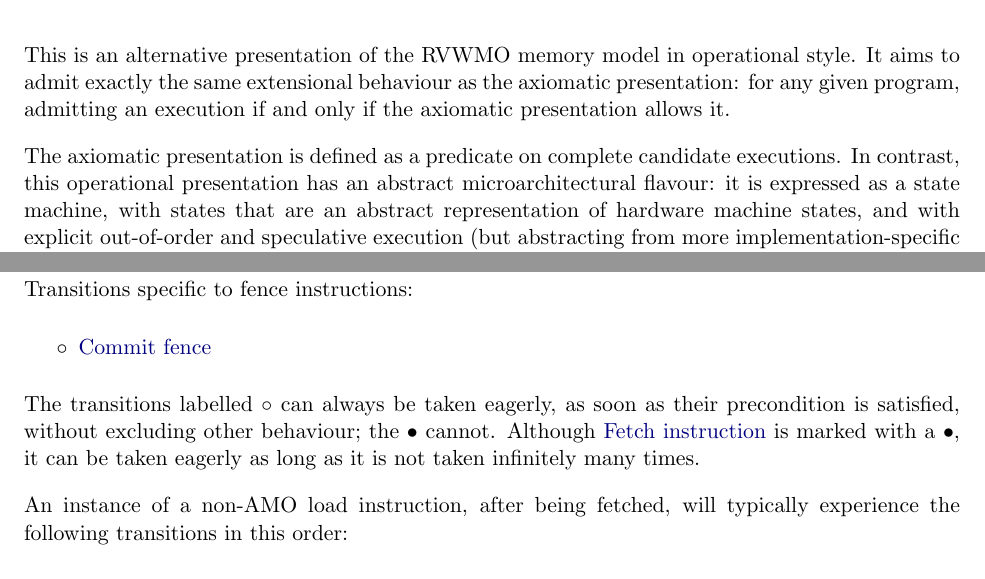
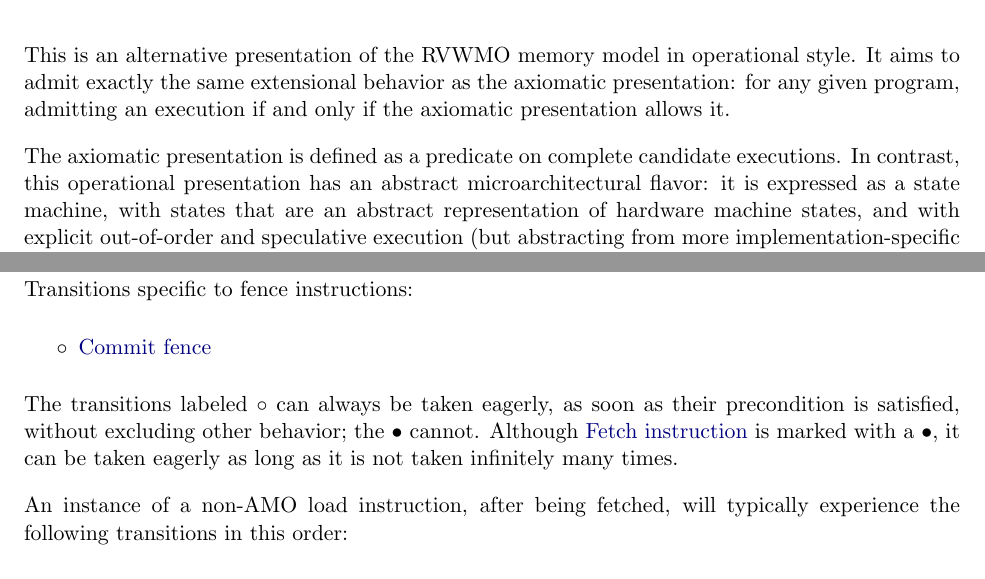
Before and after one commit to riscv/riscv-isa-manual, a LaTeX thesis (src/riscv-spec.tex, which reads src/memory-model-operational.tex): two parts of pages 235 and 238 of 253, joined at a grey line, cut so that both start at the same text. Compiled offline with pdfLaTeX.

Commit message:
Use American English spelling for consistency

```diff
--- a/src/memory-model-operational.tex
+++ b/src/memory-model-operational.tex
@@ -3,13 +3,13 @@
 This is an alternative presentation of the RVWMO memory model in
 operational style.
 %
-It aims to admit exactly the same extensional behaviour as the
+It aims to admit exactly the same extensional behavior as the
 axiomatic presentation: for any given program, admitting an execution
 if and only if the axiomatic presentation allows it.
 
 The axiomatic presentation is defined as a predicate on complete
 candidate executions.  In contrast, this operational presentation has
-an abstract microarchitectural flavour: it is expressed as a state
+an abstract microarchitectural flavor: it is expressed as a state
 machine, with states that are an abstract representation of hardware
 machine states, and with explicit out-of-order and speculative
 execution
@@ -152,7 +152,7 @@ But, under some conditions, the model might treat a load instruction as non-rest
 \item[$\circ$] \nameref{omm:commit_fence}
 \end{itemize}
 
-The transitions labelled~$\circ$ can always be taken eagerly, as soon as their precondition is satisfied, without excluding other behaviour; the $\bullet$ cannot.
+The transitions labeled~$\circ$ can always be taken eagerly, as soon as their precondition is satisfied, without excluding other behavior; the $\bullet$ cannot.
 Although \nameref{omm:fetch} is marked with a $\bullet$, it can be taken eagerly as long as it is not taken infinitely many times.
 
 An instance of a non-AMO load instruction, after being fetched, will typically experience the following transitions in this order:
```
Also changed, not shown: src/memory-model-herd.tex (+2 -2 lines), src/memory-model-operational.tex (6 more changed lines).
